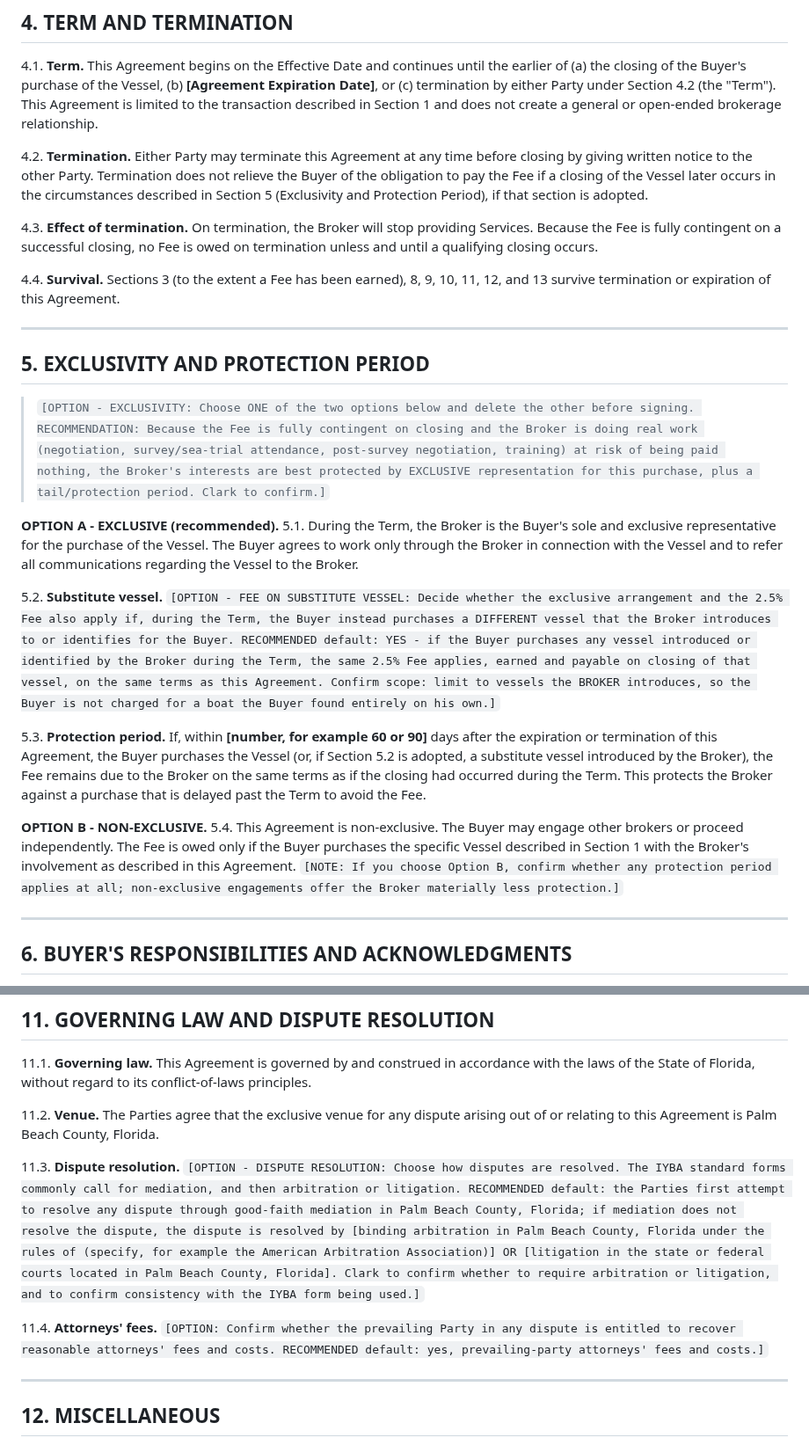
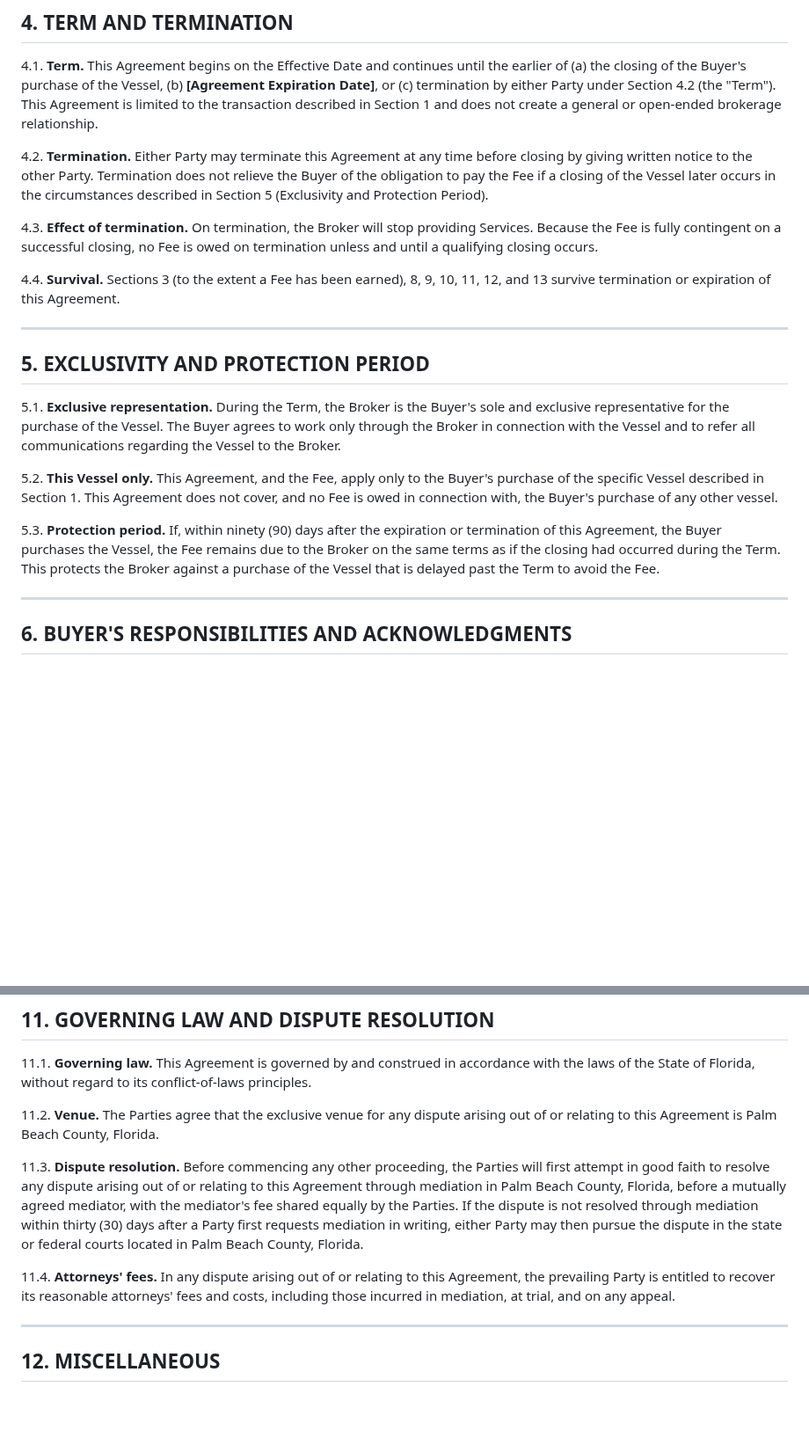
Before and after one commit to captainclarkhaley/haleyyachts-website, a Markdown page: docs/contracts/buyer-rep-agreement-barkley-knight.md, 2 parts joined by grey strips. Shown at 88% size. GitHub-like rendering; blank space fills up the shorter version.

Commit message:
Buyer rep agreement: finalize Clark's choices (exclusive, this-boat-only, 90-day tail, mediation, prevailing-party fees)

```diff
--- a/docs/contracts/buyer-rep-agreement-barkley-knight.md
+++ b/docs/contracts/buyer-rep-agreement-barkley-knight.md
@@ -71,7 +71,7 @@ The Broker and the Buyer are referred to in this Agreement individually as a "Pa
 
 4.1. **Term.** This Agreement begins on the Effective Date and continues until the earlier of (a) the closing of the Buyer's purchase of the Vessel, (b) **[Agreement Expiration Date]**, or (c) termination by either Party under Section 4.2 (the "Term"). This Agreement is limited to the transaction described in Section 1 and does not create a general or open-ended brokerage relationship.
 
-4.2. **Termination.** Either Party may terminate this Agreement at any time before closing by giving written notice to the other Party. Termination does not relieve the Buyer of the obligation to pay the Fee if a closing of the Vessel later occurs in the circumstances described in Section 5 (Exclusivity and Protection Period), if that section is adopted.
+4.2. **Termination.** Either Party may terminate this Agreement at any time before closing by giving written notice to the other Party. Termination does not relieve the Buyer of the obligation to pay the Fee if a closing of the Vessel later occurs in the circumstances described in Section 5 (Exclusivity and Protection Period).
 
 4.3. **Effect of termination.** On termination, the Broker will stop providing Services. Because the Fee is fully contingent on a successful closing, no Fee is owed on termination unless and until a qualifying closing occurs.
 
@@ -81,17 +81,11 @@ The Broker and the Buyer are referred to in this Agreement individually as a "Pa
 
 ## 5. EXCLUSIVITY AND PROTECTION PERIOD
 
-> `[OPTION - EXCLUSIVITY: Choose ONE of the two options below and delete the other before signing. RECOMMENDATION: Because the Fee is fully contingent on closing and the Broker is doing real work (negotiation, survey/sea-trial attendance, post-survey negotiation, training) at risk of being paid nothing, the Broker's interests are best protected by EXCLUSIVE representation for this purchase, plus a tail/protection period. Clark to confirm.]`
+5.1. **Exclusive representation.** During the Term, the Broker is the Buyer's sole and exclusive representative for the purchase of the Vessel. The Buyer agrees to work only through the Broker in connection with the Vessel and to refer all communications regarding the Vessel to the Broker.
 
-**OPTION A - EXCLUSIVE (recommended).**
-5.1. During the Term, the Broker is the Buyer's sole and exclusive representative for the purchase of the Vessel. The Buyer agrees to work only through the Broker in connection with the Vessel and to refer all communications regarding the Vessel to the Broker.
+5.2. **This Vessel only.** This Agreement, and the Fee, apply only to the Buyer's purchase of the specific Vessel described in Section 1. This Agreement does not cover, and no Fee is owed in connection with, the Buyer's purchase of any other vessel.
 
-5.2. **Substitute vessel.** `[OPTION - FEE ON SUBSTITUTE VESSEL: Decide whether the exclusive arrangement and the 2.5% Fee also apply if, during the Term, the Buyer instead purchases a DIFFERENT vessel that the Broker introduces to or identifies for the Buyer. RECOMMENDED default: YES - if the Buyer purchases any vessel introduced or identified by the Broker during the Term, the same 2.5% Fee applies, earned and payable on closing of that vessel, on the same terms as this Agreement. Confirm scope: limit to vessels the BROKER introduces, so the Buyer is not charged for a boat the Buyer found entirely on his own.]`
-
-5.3. **Protection period.** If, within **[number, for example 60 or 90]** days after the expiration or termination of this Agreement, the Buyer purchases the Vessel (or, if Section 5.2 is adopted, a substitute vessel introduced by the Broker), the Fee remains due to the Broker on the same terms as if the closing had occurred during the Term. This protects the Broker against a purchase that is delayed past the Term to avoid the Fee.
-
-**OPTION B - NON-EXCLUSIVE.**
-5.4. This Agreement is non-exclusive. The Buyer may engage other brokers or proceed independently. The Fee is owed only if the Buyer purchases the specific Vessel described in Section 1 with the Broker's involvement as described in this Agreement. `[NOTE: If you choose Option B, confirm whether any protection period applies at all; non-exclusive engagements offer the Broker materially less protection.]`
+5.3. **Protection period.** If, within ninety (90) days after the expiration or termination of this Agreement, the Buyer purchases the Vessel, the Fee remains due to the Broker on the same terms as if the closing had occurred during the Term. This protects the Broker against a purchase of the Vessel that is delayed past the Term to avoid the Fee.
 
 ---
 
@@ -161,9 +155,9 @@ The Broker and the Buyer are referred to in this Agreement individually as a "Pa
 
 11.2. **Venue.** The Parties agree that the exclusive venue for any dispute arising out of or relating to this Agreement is Palm Beach County, Florida.
 
-11.3. **Dispute resolution.** `[OPTION - DISPUTE RESOLUTION: Choose how disputes are resolved. The IYBA standard forms commonly call for mediation, and then arbitration or litigation. RECOMMENDED default: the Parties first attempt to resolve any dispute through good-faith mediation in Palm Beach County, Florida; if mediation does not resolve the dispute, the dispute is resolved by [binding arbitration in Palm Beach County, Florida under the rules of (specify, for example the American Arbitration Association)] OR [litigation in the state or federal courts located in Palm Beach County, Florida]. Clark to confirm whether to require arbitration or litigation, and to confirm consistency with the IYBA form being used.]`
+11.3. **Dispute resolution.** Before commencing any other proceeding, the Parties will first attempt in good faith to resolve any dispute arising out of or relating to this Agreement through mediation in Palm Beach County, Florida, before a mutually agreed mediator, with the mediator's fee shared equally by the Parties. If the dispute is not resolved through mediation within thirty (30) days after a Party first requests mediation in writing, either Party may then pursue the dispute in the state or federal courts located in Palm Beach County, Florida.
 
-11.4. **Attorneys' fees.** `[OPTION: Confirm whether the prevailing Party in any dispute is entitled to recover reasonable attorneys' fees and costs. RECOMMENDED default: yes, prevailing-party attorneys' fees and costs.]`
+11.4. **Attorneys' fees.** In any dispute arising out of or relating to this Agreement, the prevailing Party is entitled to recover its reasonable attorneys' fees and costs, including those incurred in mediation, at trial, and on any appeal.
 
 ---
 
```
